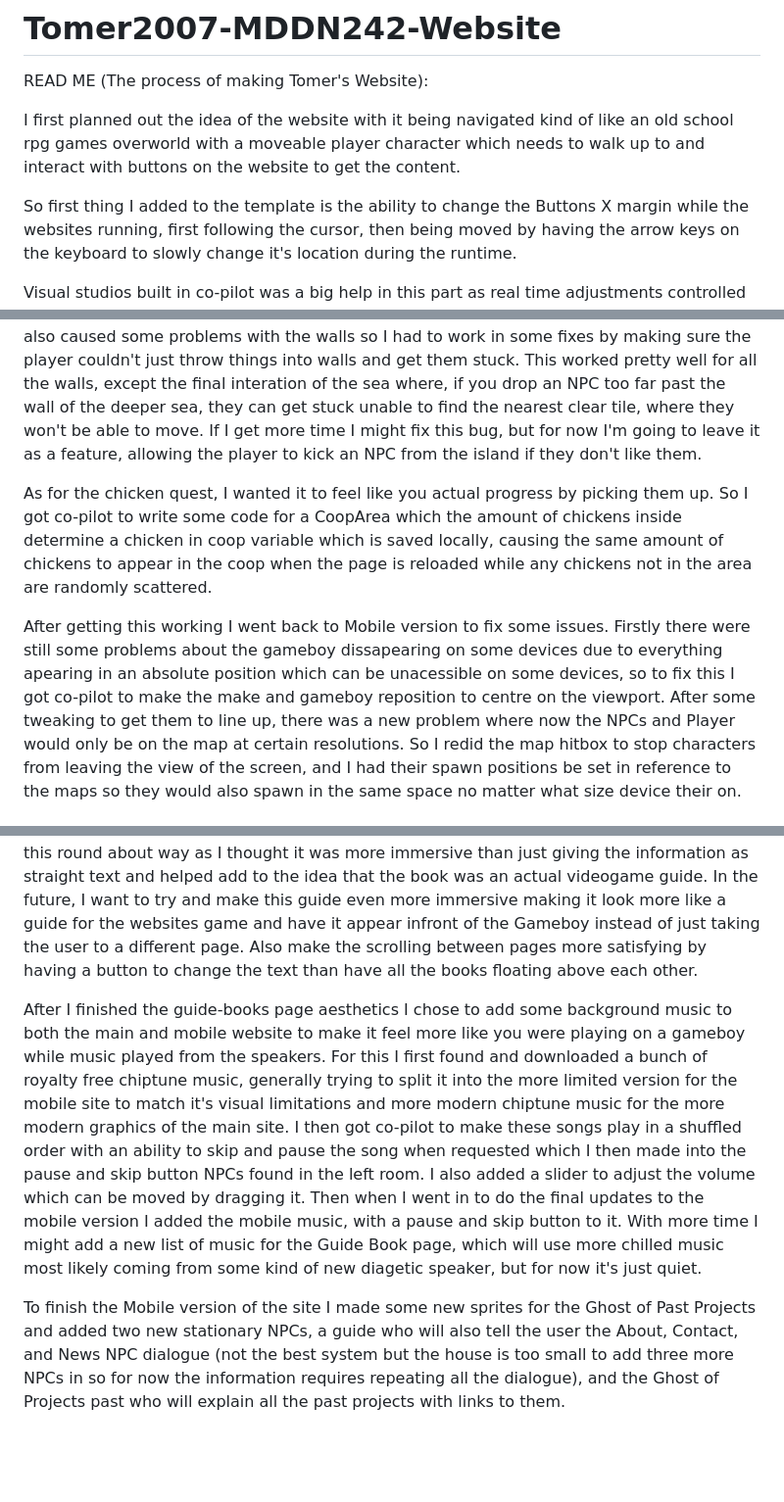
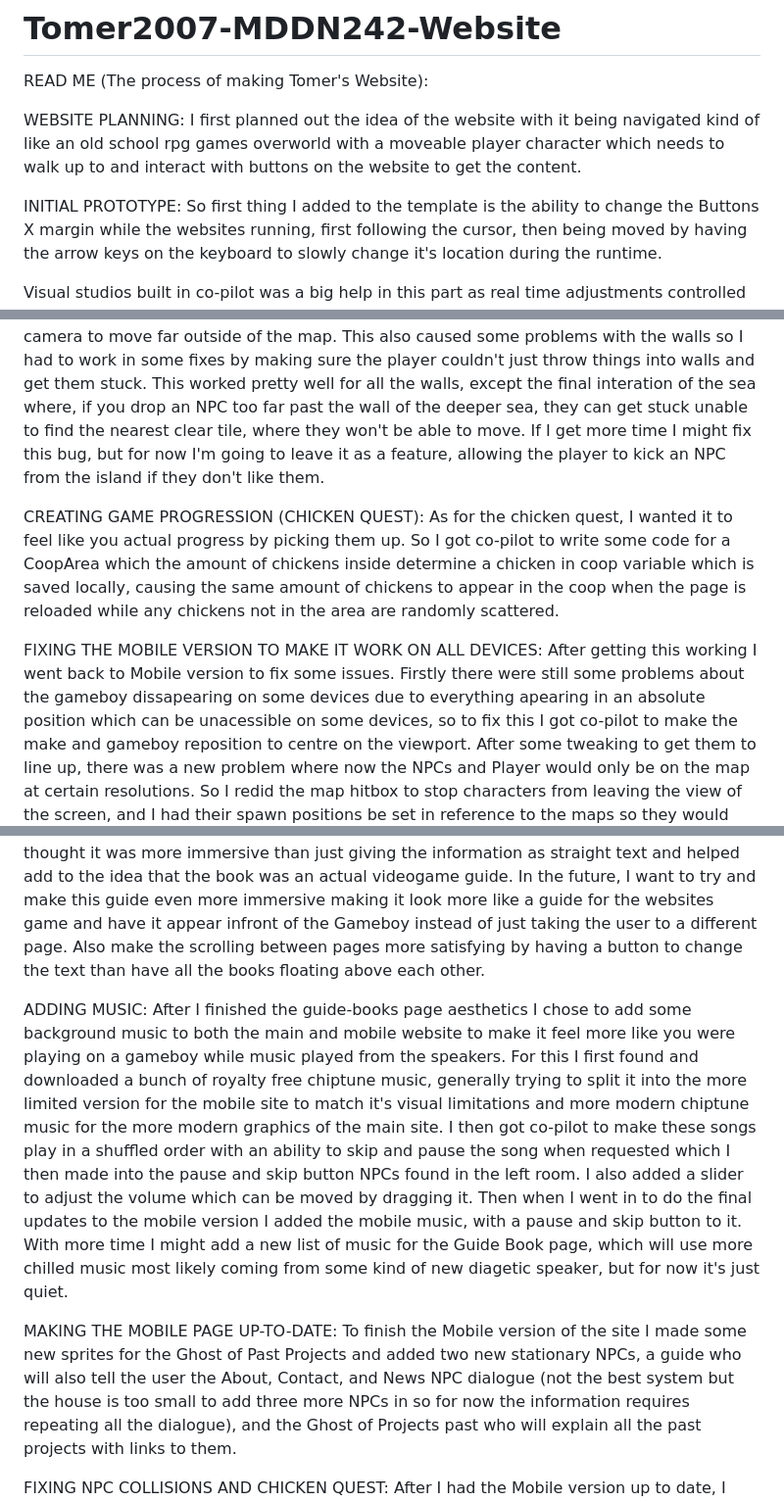
Before and after one commit to Tomer2007/Tomer2007-MDDN242---Website, a Markdown page: README.md, 3 parts joined by grey strips. Shown at 98% size. GitHub-like rendering; blank space fills up the shorter version.

```diff
--- a/README.md
+++ b/README.md
@@ -2,8 +2,10 @@
 
 READ ME (The process of making Tomer's Website):
 
+WEBSITE PLANNING:
 I first planned out the idea of the website with it being navigated kind of like an old school rpg games overworld with a moveable player character which needs to walk up to and interact with buttons on the website to get the content.
 
+INITIAL PROTOTYPE:
 So first thing I added to the template is the ability to change the Buttons X margin while the websites running, first following the cursor, then being moved by having the arrow keys on the keyboard to slowly change it's location during the runtime.
 
 Visual studios built in co-pilot was a big help in this part as real time adjustments controlled by keyboard inputs is something I'm not fully experienced with.
@@ -68,7 +80,9 @@ And also you can see most of the versions of the map and tilesheet in the Assets
 The picking up and dragging NPC feature, was something I initial had planned for as a way to let the player interact more in the world and to give them a fun side quest where they would grab chickens and put them back in their coop. To make this I asked co-pilot to code some basic pick up and dragging mechanics, and then further developed it with co-pilot to iron out all the bugs like making sure it scrolls the camera when the NPC is dragged of screen, making the dragging more fluid as the NPCs would tend to get caught on hitboxes or stop when the camera scrolled, and most absurdly stopping the NPC from softlocking the website by getting stuck to the cursor and forcing the camera to move far outside of the map. This also caused some problems with the walls so I had to work in some fixes by making sure the player couldn't just throw things into walls and get them stuck. This worked pretty well for all the walls, except the final interation of the sea where, if you drop an NPC too far past the wall of the deeper sea, they can get stuck unable to find the nearest clear tile, where they won't be able to move. If I get more time I might fix this bug, but for now I'm going to leave it as a feature, allowing the player to kick an NPC from the island if they don't like them.
 
+CREATING GAME PROGRESSION (CHICKEN QUEST):
 As for the chicken quest, I wanted it to feel like you actual progress by picking them up. So I got co-pilot to write some code for a CoopArea which the amount of chickens inside determine a chicken in coop variable which is saved locally, causing the same amount of chickens to appear in the coop when the page is reloaded while any chickens not in the area are randomly scattered.
 
+FIXING THE MOBILE VERSION TO MAKE IT WORK ON ALL DEVICES:
 After getting this working I went back to Mobile version to fix some issues. Firstly there were still some problems about the gameboy dissapearing on some devices due to everything apearing in an absolute position which can be unacessible on some devices, so to fix this I got co-pilot to make the make and gameboy reposition to centre on the viewport. After some tweaking to get them to line up, there was a new problem where now the NPCs and Player would only be on the map at certain resolutions. So I redid the map hitbox to stop characters from leaving the view of the screen, and I had their spawn positions be set in reference to the maps so they would also spawn in the same space no matter what size device their on.
 Unfortunately, as the player and NPCs can freely move, trying to make these positions stay the same relative to the map is impossible, meaning if you try and resize the size of the viewport by inspecting the mobile website on a computer the NPCs and player will be pushed around by the hitbox. But since this won't be noticeable on the intended device for this site. I decided to leave this problem to fix later.
 Next I also got copilot to change the dialogue system on the mobile site to use large pop up boxes instead of speech bubbles, as the original websites method would make the text unreadably small.
@@ -93,11 +112,14 @@ Firstly I made a map button, using co-pilot to make an area based button around
 The second UI element I added was a guide book which takes the user to a new page called guide_book which tells the user about the controls and mechanics in the site in a simple to understand book. However this still didn't address the people that didn't want to interact with the gimmicks, so I made the guide book a more diagetic object in the websites world, not just saying the controls but explaining a "walkthrough" of how to complete the NPC "quests". I chose to present the information in this round about way as I thought it was more immersive than just giving the information as straight text and helped add to the idea that the book was an actual videogame guide.
 In the future, I want to try and make this guide even more immersive making it look more like a guide for the websites game and have it appear infront of the Gameboy instead of just taking the user to a different page. Also make the scrolling between pages more satisfying by having a button to change the text than have all the books floating above each other.
 
+ADDING MUSIC:
 After I finished the guide-books page aesthetics I chose to add some background music to both the main and mobile website to make it feel more like you were playing on a gameboy while music played from the speakers. For this I first found and downloaded a bunch of royalty free chiptune music, generally trying to split it into the more limited version for the mobile site to match it's visual limitations and more modern chiptune music for the more modern graphics of the main site. I then got co-pilot to make these songs play in a shuffled order with an ability to skip and pause the song when requested which I then made into the pause and skip button NPCs found in the left room. I also added a slider to adjust the volume which can be moved by dragging it.
 Then when I went in to do the final updates to the mobile version I added the mobile music, with a pause and skip button to it.
 With more time I might add a new list of music for the Guide Book page, which will use more chilled music most likely coming from some kind of new diagetic speaker, but for now it's just quiet.
 
+MAKING THE MOBILE PAGE UP-TO-DATE:
 To finish the Mobile version of the site I made some new sprites for the Ghost of Past Projects and added two new stationary NPCs, a guide who will also tell the user the About, Contact, and News NPC dialogue (not the best system but the house is too small to add three more NPCs in so for now the information requires repeating all the dialogue), and the Ghost of Projects past who will explain all the past projects with links to them.
 
+FIXING NPC COLLISIONS AND CHICKEN QUEST:
 After I had the Mobile version up to date, I went to fix some problems that came with the chicken collection quest and make an actual reward for collecting them all. The first of the bugs I had to fix was making sure the chickens couldn't leave the Coop, as there was a problem where once inside the chickens would just leave either by walking out of the coop area into the small gap before the wall or just clipping into the walls and being pushed to the other side. To fix this I had to change some of the ways the chickens worked making the chickens in the coop all spawn at the same central point, which meant I could increase the CoopArea without risk of chickens spawning in walls and being pushed outside the coop. I also fixed some more general NPC hit box interactions that where recurring. This bug would make the NPCs frantically spin around when they hit the top of a wall, stopping their movement. To fix this I had co-pilot replace this code with a simpler one which simply stops the NPC and makes them randomly turn and then move again after a short amount of time. This fixed a lot of the problems and made the website look a lot less like the NPC would flail around in panic as soon as they touched a wall.
 
```
Also changed, not shown: other parts of README.md (+29 -9 lines).
